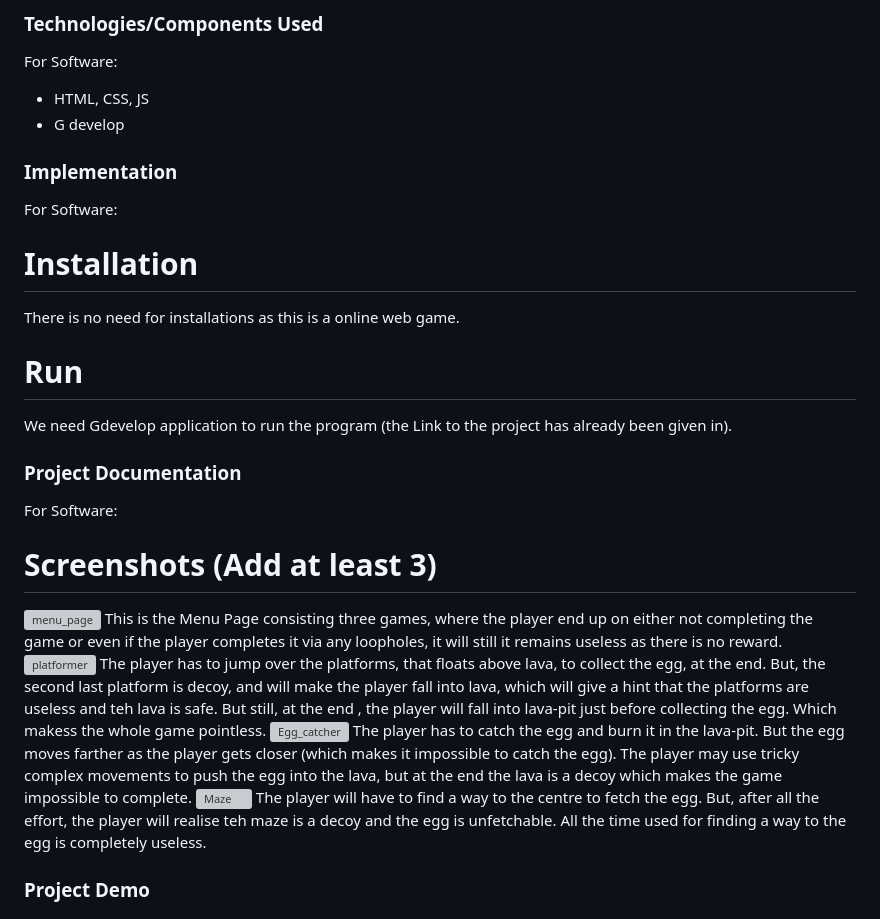
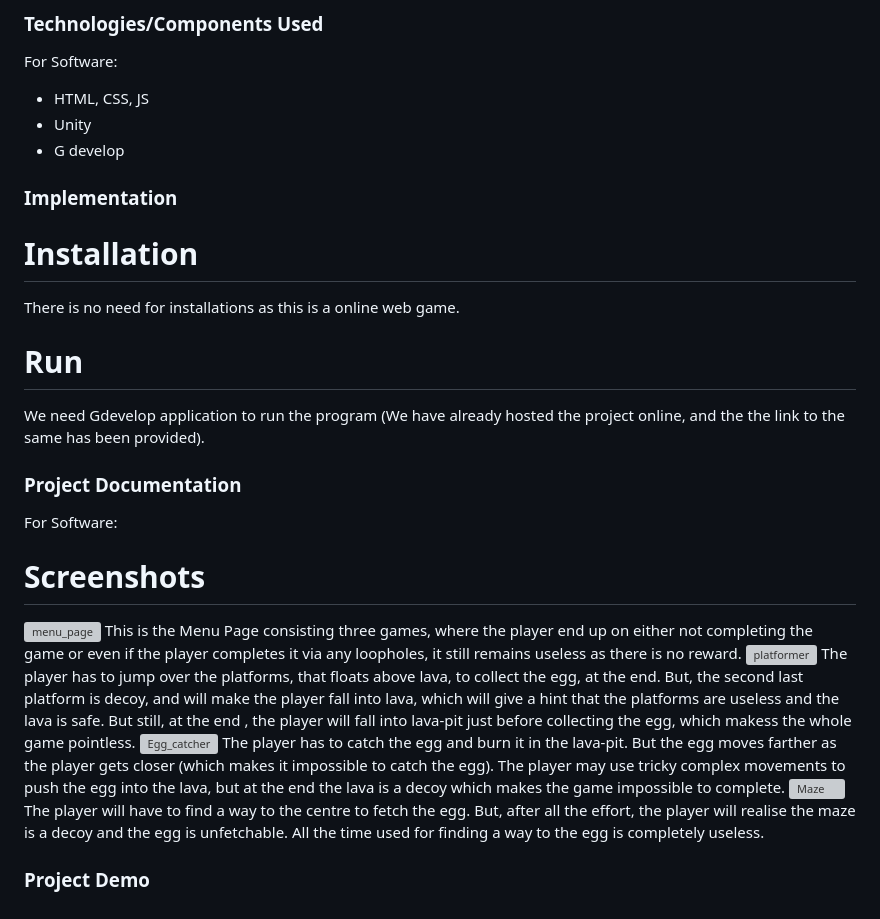
Before and after one commit to Hari-nk7/Useless_P, a Markdown page: README.md, the part around the change. GitHub-like rendering; grey boxes are pictures that could not be loaded.

```diff
--- a/README.md
+++ b/README.md
@@ -22,23 +22,23 @@ The solution to the problem is not what we are providing but infact its the oppo
 ### Technologies/Components Used
 For Software:
 - HTML, CSS, JS
+- Unity
 - G develop
 
 ### Implementation
-For Software:
 # Installation
 There is no need for installations as this is a online web game.
 # Run
-We need Gdevelop application to run the program (the Link to the project has already been given in).
+We need Gdevelop application to run the program (We have already hosted the project online, and the the link to the same has been provided).
 ### Project Documentation
 For Software:
 
-# Screenshots (Add at least 3)
+# Screenshots
 <img width="1263" alt="menu_page" src="https://github.com/user-attachments/assets/a858354c-5dbc-493d-86d7-7c64938bec5e">
-This is the Menu Page consisting three games, where the player end up on either not completing the game or even if the player completes it via any loopholes, it will still  it remains useless as there is no reward.
+This is the Menu Page consisting three games, where the player end up on either not completing the game or even if the player completes it via any loopholes, it still remains useless as there is no reward.
 
 <img width="1262" alt="platformer" src="https://github.com/user-attachments/assets/cdd450ac-6c16-4e9e-8e9b-e0dcd86467c3">
-The player has to jump over the platforms, that floats above lava, to collect the egg, at the end. But, the second last platform is decoy, and will make the player fall into lava, which will give a hint that the platforms are useless and teh lava is safe. But still, at the end , the player will fall into lava-pit just before collecting the egg. Which makess the whole game pointless.
+The player has to jump over the platforms, that floats above lava, to collect the egg, at the end. But, the second last platform is decoy, and will make the player fall into lava, which will give a hint that the platforms are useless and the lava is safe. But still, at the end , the player will fall into lava-pit just before collecting the egg, which makess the whole game pointless.
 
 
 
@@ -48,7 +48,7 @@ The player has to catch the egg and burn it in the lava-pit. But the egg moves f
 
 
 <img width="1262" alt="Maze" src="https://github.com/user-attachments/assets/770d715d-e498-4e8c-a2d8-590d5c89e29e">
-The player will have to find a way to the centre to fetch the egg. But, after all the effort, the player will realise teh maze is a decoy and the egg is unfetchable. All the time used for finding a way to the egg is completely useless.
+The player will have to find a way to the centre to fetch the egg. But, after all the effort, the player will realise the maze is a decoy and the egg is unfetchable. All the time used for finding a way to the egg is completely useless.
 
 
 
```
